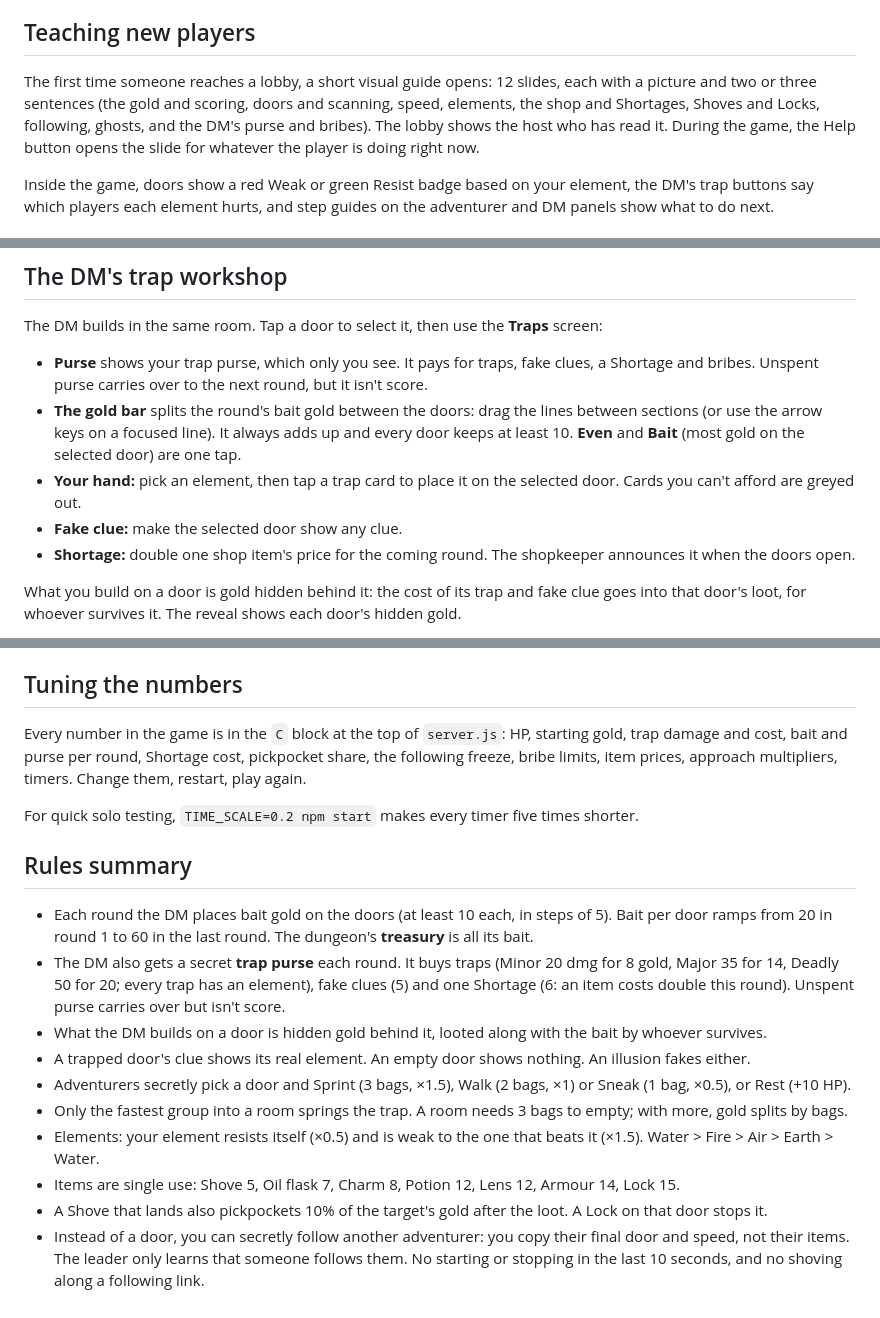
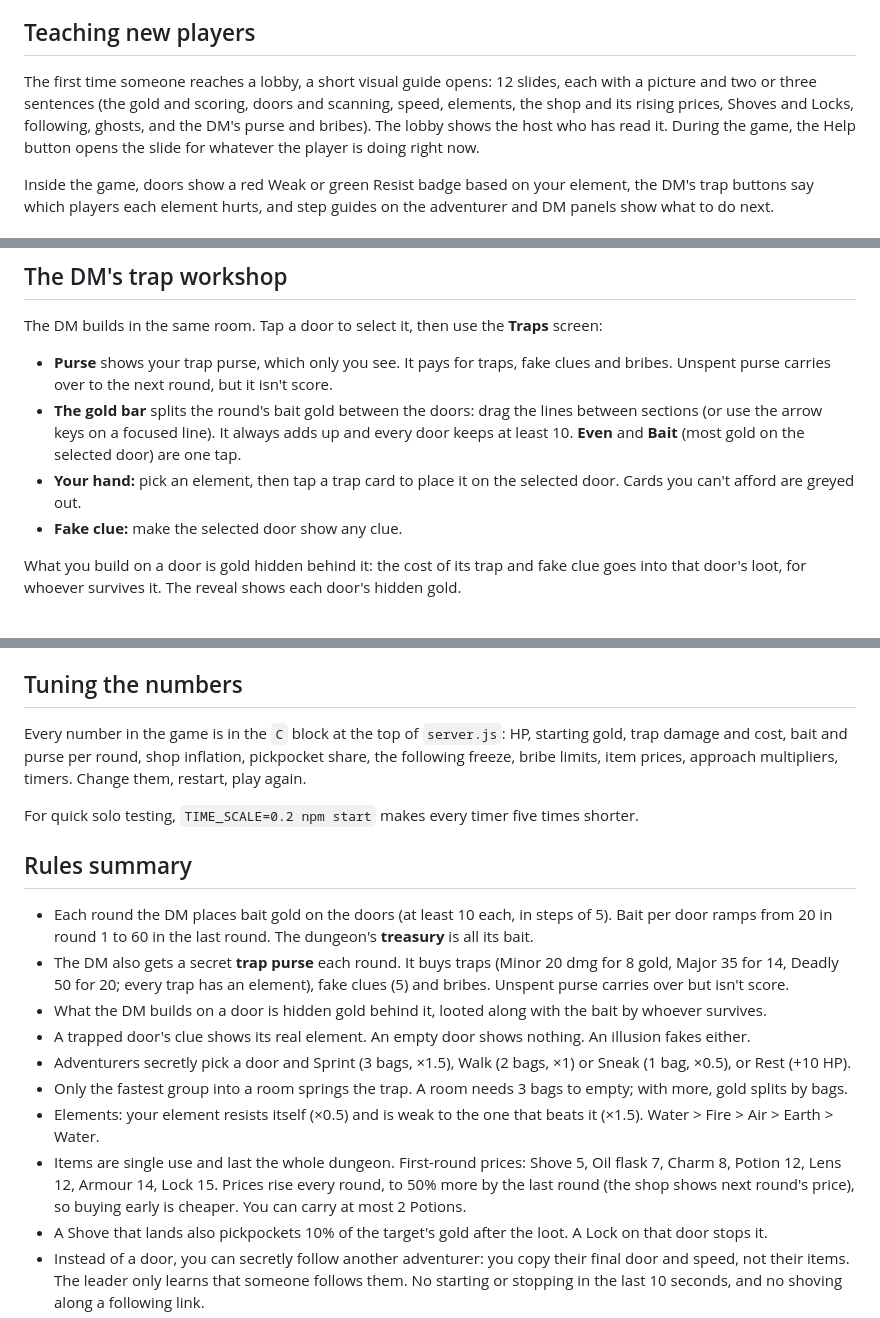
Before and after one commit to DhruvPC-ai/greed-and-spite, a Markdown page: README.md, 3 parts joined by grey strips. GitHub-like rendering.

```diff
--- a/README.md
+++ b/README.md
@@ -44,7 +44,7 @@ Sound is on by default and every player can turn it off with the Sound button. P
 
 ## Teaching new players
 
-The first time someone reaches a lobby, a short visual guide opens: 12 slides, each with a picture and two or three sentences (the gold and scoring, doors and scanning, speed, elements, the shop and Shortages, Shoves and Locks, following, ghosts, and the DM's purse and bribes). The lobby shows the host who has read it. During the game, the Help button opens the slide for whatever the player is doing right now.
+The first time someone reaches a lobby, a short visual guide opens: 12 slides, each with a picture and two or three sentences (the gold and scoring, doors and scanning, speed, elements, the shop and its rising prices, Shoves and Locks, following, ghosts, and the DM's purse and bribes). The lobby shows the host who has read it. During the game, the Help button opens the slide for whatever the player is doing right now.
 
 Inside the game, doors show a red Weak or green Resist badge based on your element, the DM's trap buttons say which players each element hurts, and step guides on the adventurer and DM panels show what to do next.
 
@@ -71,11 +71,10 @@ Adventurers spend each round in a top-down stone room: the doors along the top w
 
 The DM builds in the same room. Tap a door to select it, then use the **Traps** screen:
 
-- **Purse** shows your trap purse, which only you see. It pays for traps, fake clues, a Shortage and bribes. Unspent purse carries over to the next round, but it isn't score.
+- **Purse** shows your trap purse, which only you see. It pays for traps, fake clues and bribes. Unspent purse carries over to the next round, but it isn't score.
 - **The gold bar** splits the round's bait gold between the doors: drag the lines between sections (or use the arrow keys on a focused line). It always adds up and every door keeps at least 10. **Even** and **Bait** (most gold on the selected door) are one tap.
 - **Your hand:** pick an element, then tap a trap card to place it on the selected door. Cards you can't afford are greyed out.
 - **Fake clue:** make the selected door show any clue.
-- **Shortage:** double one shop item's price for the coming round. The shopkeeper announces it when the doors open.
 
 What you build on a door is gold hidden behind it: the cost of its trap and fake clue goes into that door's loot, for whoever survives it. The reveal shows each door's hidden gold.
 
@@ -151,20 +150,20 @@ Between dungeons, at the end of the match, and back in the lobby afterwards, any
 
 ## Tuning the numbers
 
-Every number in the game is in the `C` block at the top of `server.js`: HP, starting gold, trap damage and cost, bait and purse per round, Shortage cost, pickpocket share, the following freeze, bribe limits, item prices, approach multipliers, timers. Change them, restart, play again.
+Every number in the game is in the `C` block at the top of `server.js`: HP, starting gold, trap damage and cost, bait and purse per round, shop inflation, pickpocket share, the following freeze, bribe limits, item prices, approach multipliers, timers. Change them, restart, play again.
 
 For quick solo testing, `TIME_SCALE=0.2 npm start` makes every timer five times shorter.
 
 ## Rules summary
 
 - Each round the DM places bait gold on the doors (at least 10 each, in steps of 5). Bait per door ramps from 20 in round 1 to 60 in the last round. The dungeon's **treasury** is all its bait.
-- The DM also gets a secret **trap purse** each round. It buys traps (Minor 20 dmg for 8 gold, Major 35 for 14, Deadly 50 for 20; every trap has an element), fake clues (5) and one Shortage (6: an item costs double this round). Unspent purse carries over but isn't score.
+- The DM also gets a secret **trap purse** each round. It buys traps (Minor 20 dmg for 8 gold, Major 35 for 14, Deadly 50 for 20; every trap has an element), fake clues (5) and bribes. Unspent purse carries over but isn't score.
 - What the DM builds on a door is hidden gold behind it, looted along with the bait by whoever survives.
 - A trapped door's clue shows its real element. An empty door shows nothing. An illusion fakes either.
 - Adventurers secretly pick a door and Sprint (3 bags, ×1.5), Walk (2 bags, ×1) or Sneak (1 bag, ×0.5), or Rest (+10 HP).
 - Only the fastest group into a room springs the trap. A room needs 3 bags to empty; with more, gold splits by bags.
 - Elements: your element resists itself (×0.5) and is weak to the one that beats it (×1.5). Water > Fire > Air > Earth > Water.
-- Items are single use: Shove 5, Oil flask 7, Charm 8, Potion 12, Lens 12, Armour 14, Lock 15.
+- Items are single use and last the whole dungeon. First-round prices: Shove 5, Oil flask 7, Charm 8, Potion 12, Lens 12, Armour 14, Lock 15. Prices rise every round, to 50% more by the last round (the shop shows next round's price), so buying early is cheaper. You can carry at most 2 Potions.
 - A Shove that lands also pickpockets 10% of the target's gold after the loot. A Lock on that door stops it.
 - Instead of a door, you can secretly follow another adventurer: you copy their final door and speed, not their items. The leader only learns that someone follows them. No starting or stopping in the last 10 seconds, and no shoving along a following link.
 - The DM can secretly bribe up to 2 adventurers a round to pick a door (from 3 gold, out of the purse). It's paid on entry, before any trap, and returns to the purse otherwise.
```
Also changed, not shown: other parts of README.md (+1 -1 lines).
